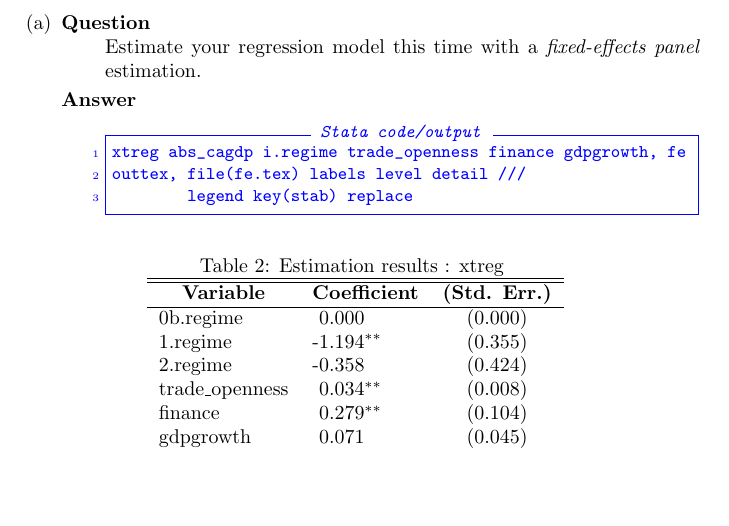
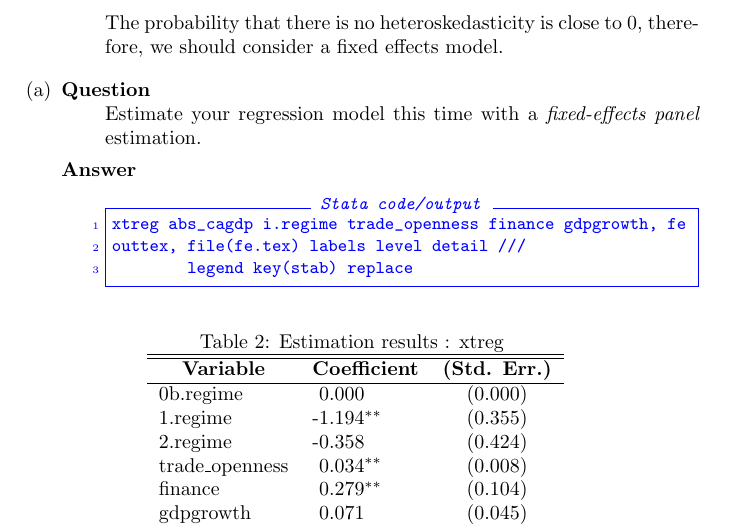
Before and after one commit to mcallaghan/panel_econ, a LaTeX problem sheet (exam/tex/Callaghan_Max_mpp_E1161_exam1.tex): part of page 10 of 11, cut at the place of the change, the shorter picture padded with empty space. The pictures show the PDF file exam/tex/Callaghan_Max_mpp_E1161_exam1.pdf that the author committed with the source.

Commit message:
het interpretation

```diff
--- a/exam/tex/Callaghan_Max_mpp_E1161_exam1.tex
+++ b/exam/tex/Callaghan_Max_mpp_E1161_exam1.tex
@@ -400,6 +400,7 @@ Breusch-Pagan / Cook-Weisberg test for heteroskedasticity
          chi2(1)      =    48.68
          Prob > chi2  =   0.0000
       \end{CVerbatim}
+      The probability that there is no heteroskedasticity is close to 0, therefore, we should consider a fixed effects model.
     \end{description}
   \end{enumerate}
 
```
Also changed, not shown: exam/tex/Callaghan_Max_mpp_E1161_exam1.pdf, 2 other files.
